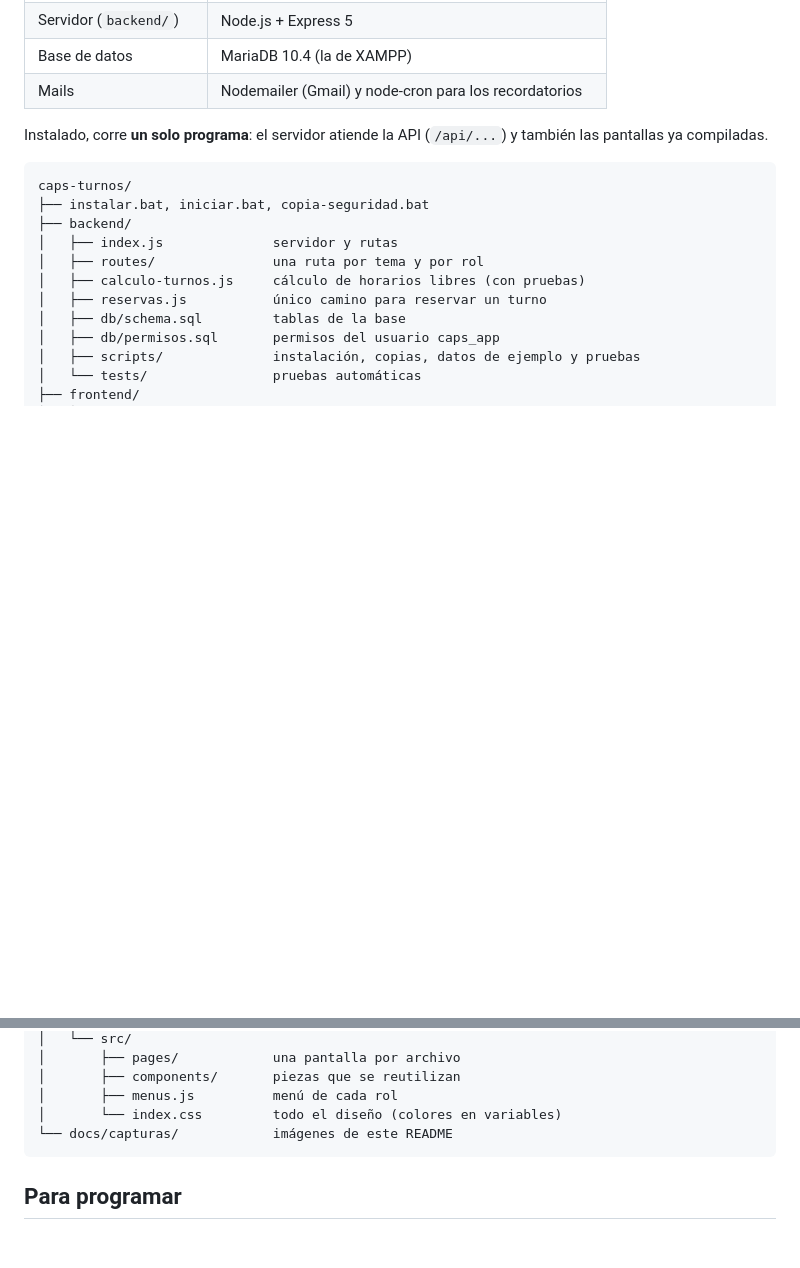
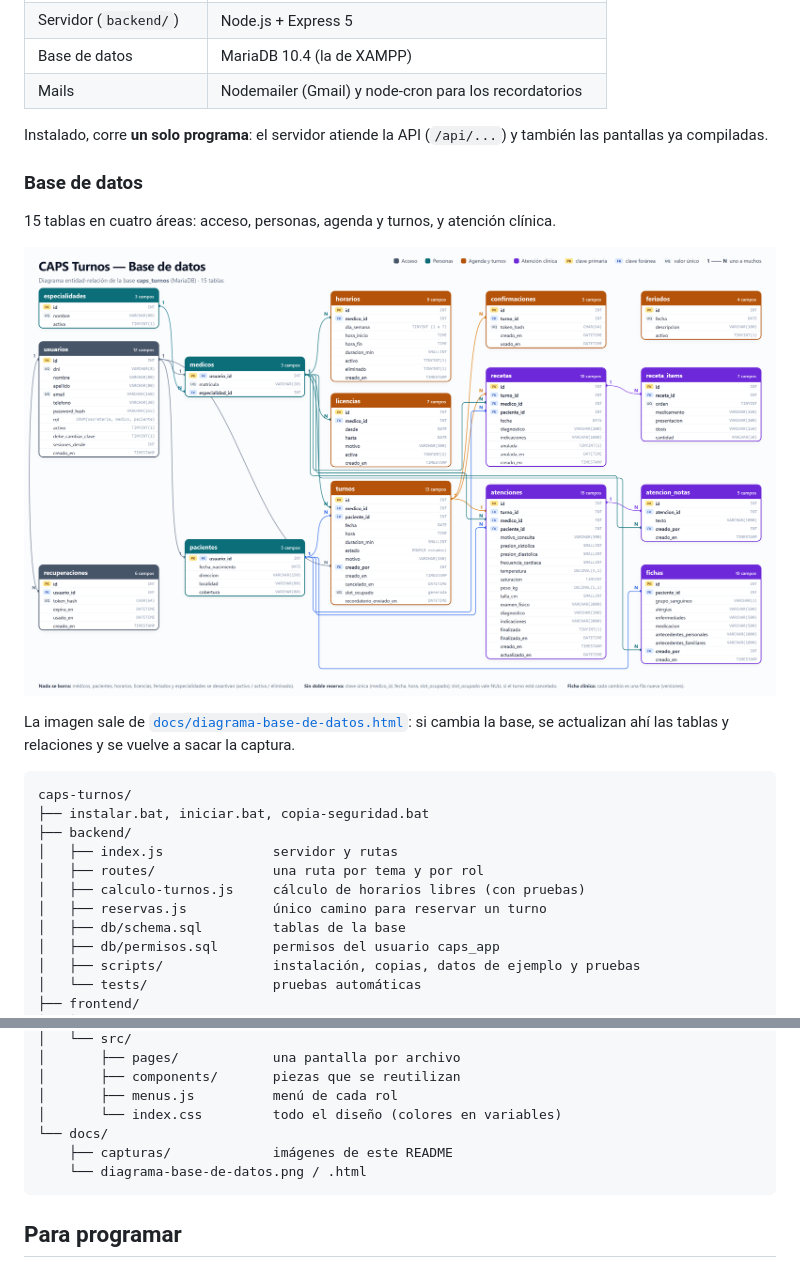
Before and after one commit to Fabriluna18/caps-turnos, a Markdown page: README.md, 2 parts joined by grey strips. GitHub-like rendering; pictures changed too: docs/diagrama-base-de-datos.png (added); blank space fills up the shorter version.

Commit message:
docs: diagrama entidad-relacion de la base de datos

````diff
--- a/README.md
+++ b/README.md
@@ -162,6 +162,14 @@ Los primeros mails de una cuenta nueva suelen llegar a **Spam**. El recordatorio
 
 Instalado, corre **un solo programa**: el servidor atiende la API (`/api/...`) y también las pantallas ya compiladas.
 
+### Base de datos
+
+15 tablas en cuatro áreas: acceso, personas, agenda y turnos, y atención clínica.
+
+![Diagrama entidad-relación de la base de datos](docs/diagrama-base-de-datos.png)
+
+La imagen sale de [`docs/diagrama-base-de-datos.html`](docs/diagrama-base-de-datos.html): si cambia la base, se actualizan ahí las tablas y relaciones y se vuelve a sacar la captura.
+
 ```
 caps-turnos/
 ├── instalar.bat, iniciar.bat, copia-seguridad.bat
@@ -180,7 +188,9 @@ caps-turnos/
 │       ├── components/       piezas que se reutilizan
 │       ├── menus.js          menú de cada rol
 │       └── index.css         todo el diseño (colores en variables)
-└── docs/capturas/            imágenes de este README
+└── docs/
+    ├── capturas/             imágenes de este README
+    └── diagrama-base-de-datos.png / .html
 ```
 
 ## Para programar
````
Also changed, not shown: 1 other file.
